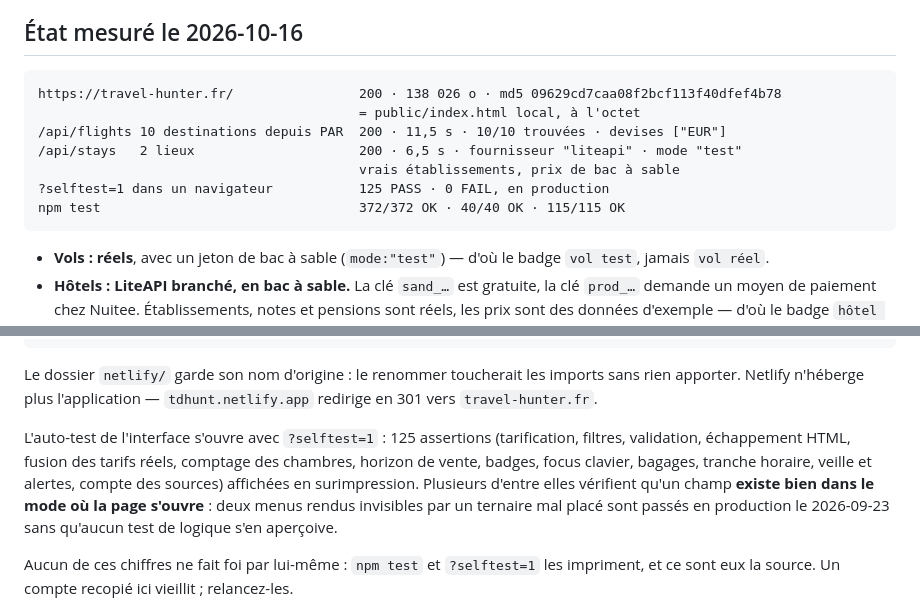
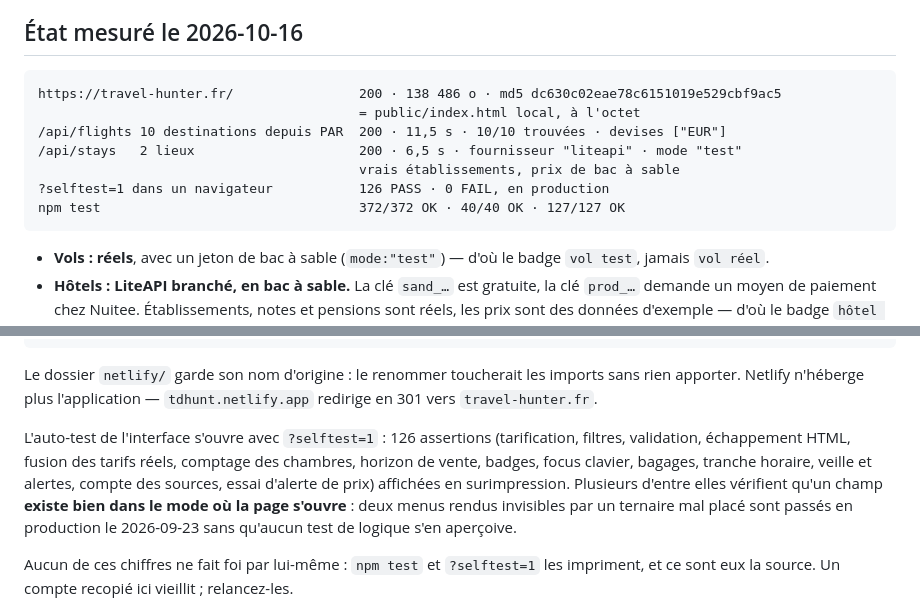
Before and after one commit to oualidmedjidel/travel-hunter, a Markdown page: README.md, 2 parts joined by grey strips. Rendered like a GitHub page.

Commit message:
README : auto-test à 126, tests de veille à 127
Co-Authored-By: Claude Opus 5.5 <noreply@anthropic.com>

````diff
--- a/README.md
+++ b/README.md
@@ -28,13 +28,13 @@ aucun badge « réel » ne surmonte jamais une donnée fictive.
 ## État mesuré le 2026-10-16
 
 ```
-https://travel-hunter.fr/                200 · 138 026 o · md5 09629cd7caa08f2bcf113f40dfef4b78
+https://travel-hunter.fr/                200 · 138 486 o · md5 dc630c02eae78c6151019e529cbf9ac5
                                          = public/index.html local, à l'octet
 /api/flights 10 destinations depuis PAR  200 · 11,5 s · 10/10 trouvées · devises ["EUR"]
 /api/stays   2 lieux                     200 · 6,5 s · fournisseur "liteapi" · mode "test"
                                          vrais établissements, prix de bac à sable
-?selftest=1 dans un navigateur           125 PASS · 0 FAIL, en production
-npm test                                 372/372 OK · 40/40 OK · 115/115 OK
+?selftest=1 dans un navigateur           126 PASS · 0 FAIL, en production
+npm test                                 372/372 OK · 40/40 OK · 127/127 OK
 ```
 
 - **Vols : réels**, avec un jeton de bac à sable (`mode:"test"`) — d'où le badge `vol test`,
@@ -133,10 +133,10 @@ Le dossier `netlify/` garde son nom d'origine : le renommer toucherait les impor
 rien apporter. Netlify n'héberge plus l'application — `tdhunt.netlify.app` redirige en 301
 vers `travel-hunter.fr`.
 
-L'auto-test de l'interface s'ouvre avec `?selftest=1` : 125 assertions (tarification,
+L'auto-test de l'interface s'ouvre avec `?selftest=1` : 126 assertions (tarification,
 filtres, validation, échappement HTML, fusion des tarifs réels, comptage des chambres,
 horizon de vente, badges, focus clavier, bagages, tranche horaire, veille et alertes,
-compte des sources)
+compte des sources, essai d'alerte de prix)
 affichées en surimpression. Plusieurs d'entre elles vérifient qu'un champ **existe bien dans
 le mode où la page s'ouvre** : deux menus rendus invisibles par un ternaire mal placé sont
 passés en production le 2026-09-23 sans qu'aucun test de logique s'en aperçoive.
````
